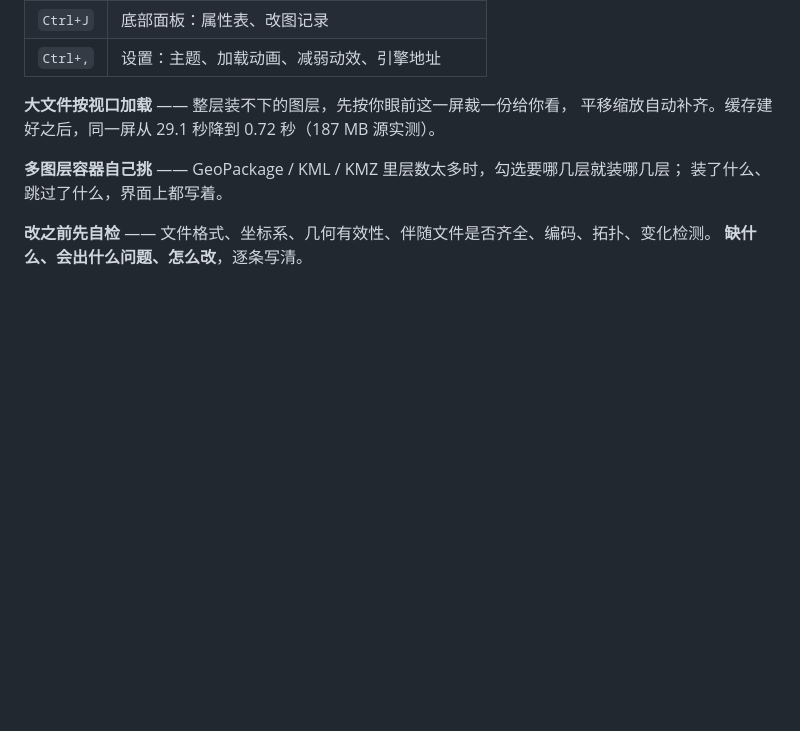
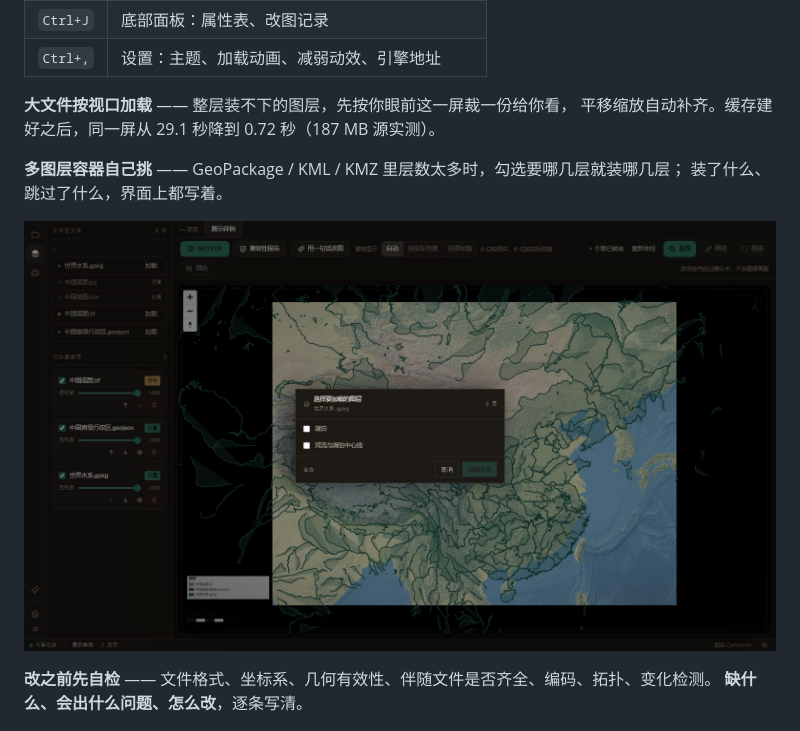
Before and after one commit to Echovagant/cartouche, a Markdown page: README.md, the part around the change. Rendered like a GitHub page; pictures changed too: assets/layers-picker.jpg (added); blank space fills up the shorter version.

Commit message:
fix(canvas): 图层选择器标题与文件名挤在一行会重叠——分两行；补展示图与契约测试

```diff
--- a/README.md
+++ b/README.md
@@ -49,6 +49,8 @@
 
 **多图层容器自己挑** —— GeoPackage / KML / KMZ 里层数太多时，勾选要哪几层就装哪几层；
 装了什么、跳过了什么，界面上都写着。
+
+![图层选择器](assets/layers-picker.jpg)
 
 **改之前先自检** —— 文件格式、坐标系、几何有效性、伴随文件是否齐全、编码、拓扑、变化检测。
 **缺什么、会出什么问题、怎么改**，逐条写清。
```
Also changed, not shown: 2 other files.
